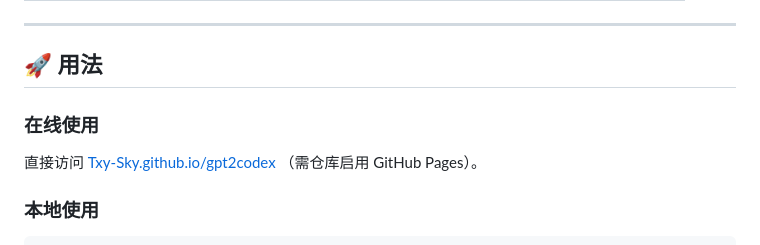
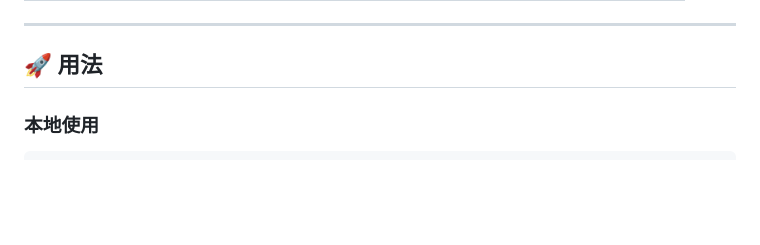
Before and after one commit to ziyunCode/gpt2codex, a Markdown page: README.md, the part around one of its changes. Drawn GitHub-style; blank space fills up the shorter version.

Commit message:
移除在线使用地址

```diff
--- a/README.md
+++ b/README.md
@@ -57,10 +56,6 @@
 ---
 
 ## 🚀 用法
-
-### 在线使用
-
-直接访问 [Txy-Sky.github.io/gpt2codex](https://Txy-Sky.github.io/gpt2codex/) （需仓库启用 GitHub Pages）。
 
 ### 本地使用
 
```
Also changed, not shown: other parts of README.md (+0 -1 lines).
